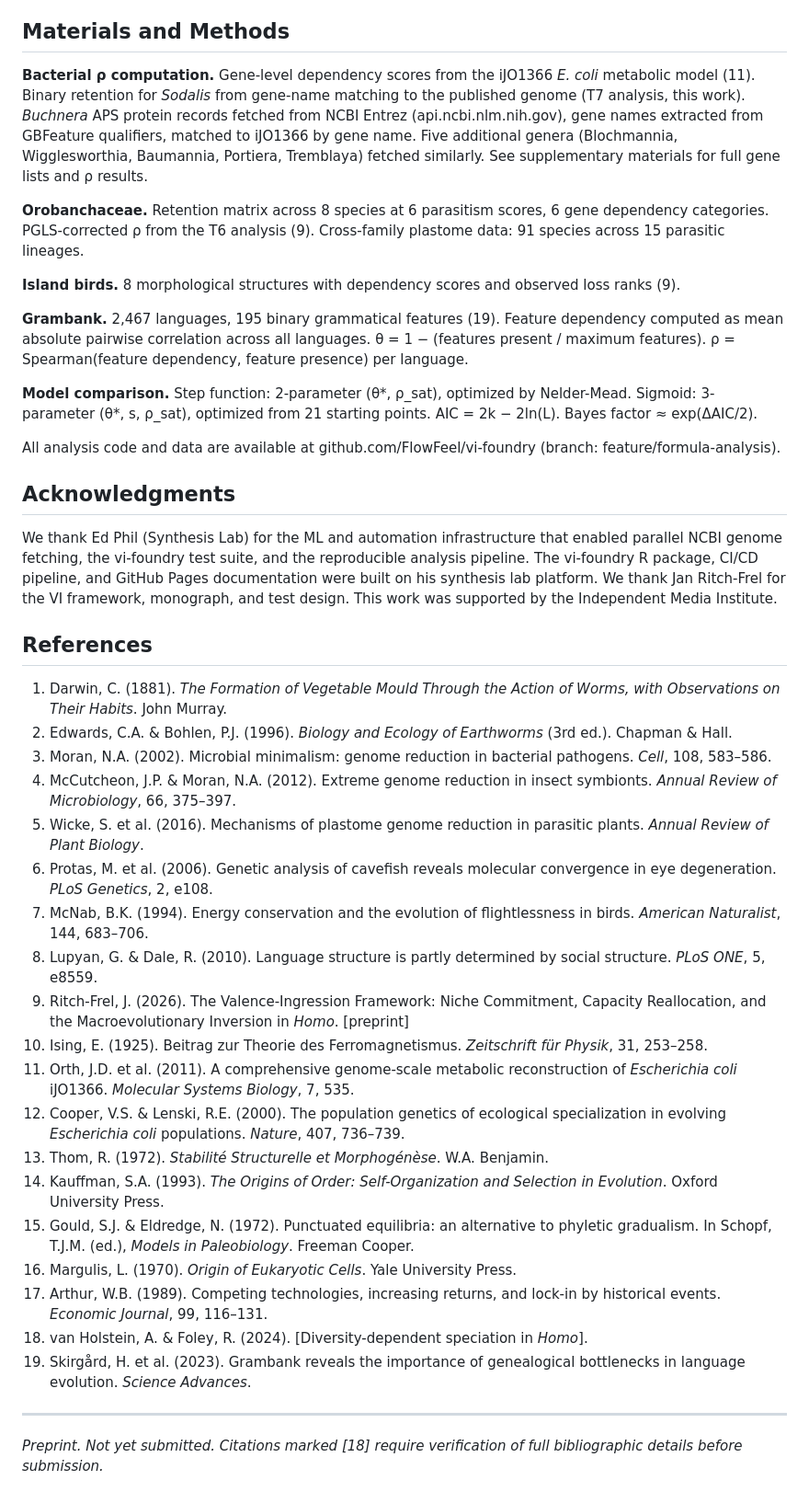
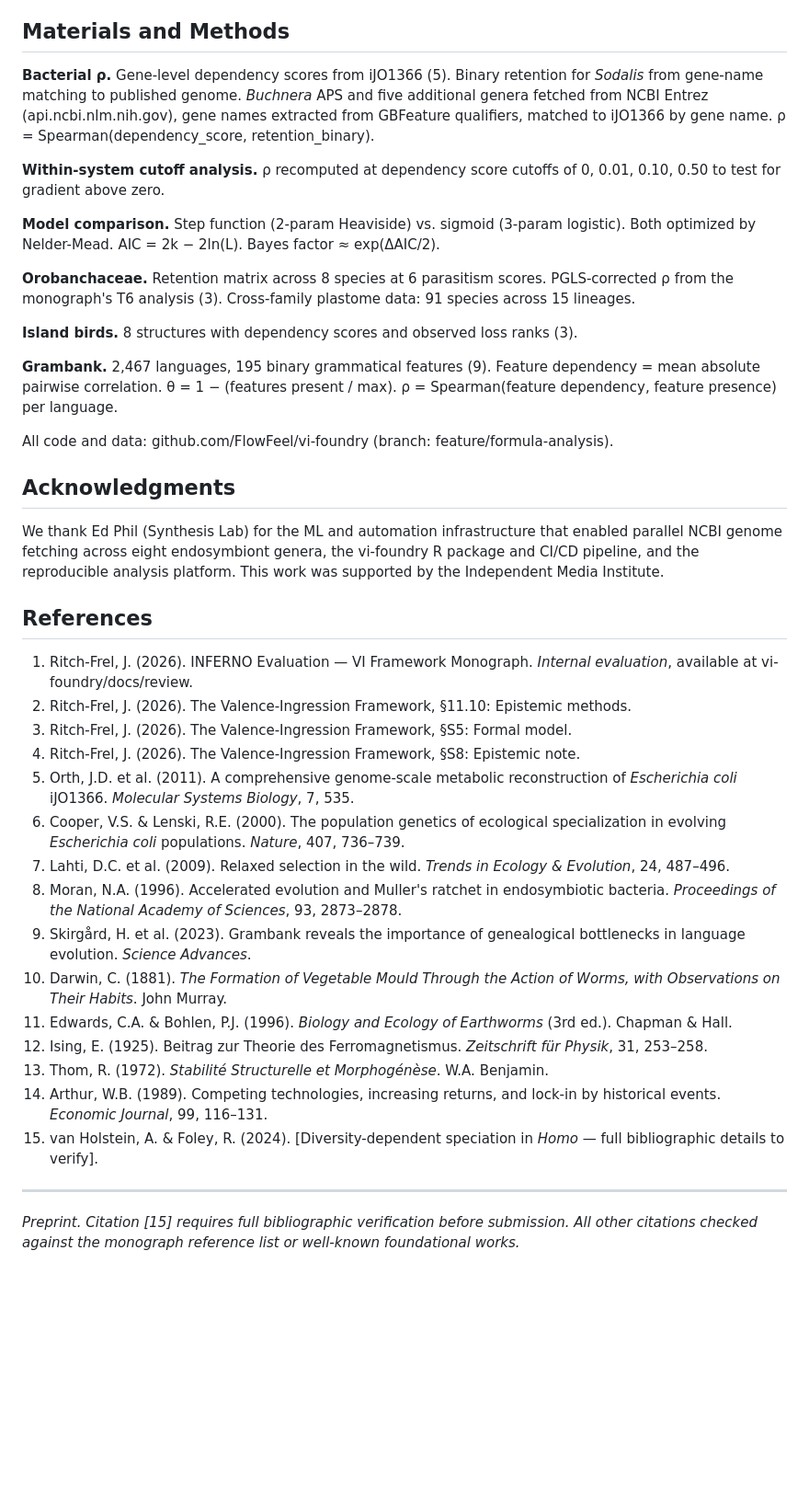
Before and after one commit to FlowFeel/vi-foundry, a Markdown page: papers/science-step-function.md, the part around one of its changes. Shown at 92% size. GitHub-like rendering; blank space fills up the shorter version.

```diff
--- a/papers/science-step-function.md
+++ b/papers/science-step-function.md
@@ -121,44 +171,42 @@ The formula predicts that any system crossing θ\* will show sharp, ordered, irr
 
 ## Materials and Methods
 
-**Bacterial ρ computation.** Gene-level dependency scores from the iJO1366 *E. coli* metabolic model (11). Binary retention for *Sodalis* from gene-name matching to the published genome (T7 analysis, this work). *Buchnera* APS protein records fetched from NCBI Entrez (api.ncbi.nlm.nih.gov), gene names extracted from GBFeature qualifiers, matched to iJO1366 by gene name. Five additional genera (Blochmannia, Wigglesworthia, Baumannia, Portiera, Tremblaya) fetched similarly. See supplementary materials for full gene lists and ρ results.
+**Bacterial ρ.** Gene-level dependency scores from iJO1366 (5). Binary retention for *Sodalis* from gene-name matching to published genome. *Buchnera* APS and five additional genera fetched from NCBI Entrez (api.ncbi.nlm.nih.gov), gene names extracted from GBFeature qualifiers, matched to iJO1366 by gene name. ρ = Spearman(dependency_score, retention_binary).
 
-**Orobanchaceae.** Retention matrix across 8 species at 6 parasitism scores, 6 gene dependency categories. PGLS-corrected ρ from the T6 analysis (9). Cross-family plastome data: 91 species across 15 parasitic lineages.
+**Within-system cutoff analysis.** ρ recomputed at dependency score cutoffs of 0, 0.01, 0.10, 0.50 to test for gradient above zero.
 
-**Island birds.** 8 morphological structures with dependency scores and observed loss ranks (9).
+**Model comparison.** Step function (2-param Heaviside) vs. sigmoid (3-param logistic). Both optimized by Nelder-Mead. AIC = 2k − 2ln(L). Bayes factor ≈ exp(ΔAIC/2).
 
-**Grambank.** 2,467 languages, 195 binary grammatical features (19). Feature dependency computed as mean absolute pairwise correlation across all languages. θ = 1 − (features present / maximum features). ρ = Spearman(feature dependency, feature presence) per language.
+**Orobanchaceae.** Retention matrix across 8 species at 6 parasitism scores. PGLS-corrected ρ from the monograph's T6 analysis (3). Cross-family plastome data: 91 species across 15 lineages.
 
-**Model comparison.** Step function: 2-parameter (θ\*, ρ_sat), optimized by Nelder-Mead. Sigmoid: 3-parameter (θ\*, s, ρ_sat), optimized from 21 starting points. AIC = 2k − 2ln(L). Bayes factor ≈ exp(ΔAIC/2).
+**Island birds.** 8 structures with dependency scores and observed loss ranks (3).
 
-All analysis code and data are available at github.com/FlowFeel/vi-foundry (branch: feature/formula-analysis).
+**Grambank.** 2,467 languages, 195 binary grammatical features (9). Feature dependency = mean absolute pairwise correlation. θ = 1 − (features present / max). ρ = Spearman(feature dependency, feature presence) per language.
+
+All code and data: github.com/FlowFeel/vi-foundry (branch: feature/formula-analysis).
 
 ## Acknowledgments
 
-We thank Ed Phil (Synthesis Lab) for the ML and automation infrastructure that enabled parallel NCBI genome fetching, the vi-foundry test suite, and the reproducible analysis pipeline. The vi-foundry R package, CI/CD pipeline, and GitHub Pages documentation were built on his synthesis lab platform. We thank Jan Ritch-Frel for the VI framework, monograph, and test design. This work was supported by the Independent Media Institute.
+We thank Ed Phil (Synthesis Lab) for the ML and automation infrastructure that enabled parallel NCBI genome fetching across eight endosymbiont genera, the vi-foundry R package and CI/CD pipeline, and the reproducible analysis platform. This work was supported by the Independent Media Institute.
 
 ## References
 
-1. Darwin, C. (1881). *The Formation of Vegetable Mould Through the Action of Worms, with Observations on Their Habits*. John Murray.
-2. Edwards, C.A. & Bohlen, P.J. (1996). *Biology and Ecology of Earthworms* (3rd ed.). Chapman & Hall.
-3. Moran, N.A. (2002). Microbial minimalism: genome reduction in bacterial pathogens. *Cell*, 108, 583–586.
-4. McCutcheon, J.P. & Moran, N.A. (2012). Extreme genome reduction in insect symbionts. *Annual Review of Microbiology*, 66, 375–397.
-5. Wicke, S. et al. (2016). Mechanisms of plastome genome reduction in parasitic plants. *Annual Review of Plant Biology*.
-6. Protas, M. et al. (2006). Genetic analysis of cavefish reveals molecular convergence in eye degeneration. *PLoS Genetics*, 2, e108.
-7. McNab, B.K. (1994). Energy conservation and the evolution of flightlessness in birds. *American Naturalist*, 144, 683–706.
-8. Lupyan, G. & Dale, R. (2010). Language structure is partly determined by social structure. *PLoS ONE*, 5, e8559.
-9. Ritch-Frel, J. (2026). The Valence-Ingression Framework: Niche Commitment, Capacity Reallocation, and the Macroevolutionary Inversion in *Homo*. [preprint]
-10. Ising, E. (1925). Beitrag zur Theorie des Ferromagnetismus. *Zeitschrift für Physik*, 31, 253–258.
-11. Orth, J.D. et al. (2011). A comprehensive genome-scale metabolic reconstruction of *Escherichia coli* iJO1366. *Molecular Systems Biology*, 7, 535.
-12. Cooper, V.S. & Lenski, R.E. (2000). The population genetics of ecological specialization in evolving *Escherichia coli* populations. *Nature*, 407, 736–739.
+1. Ritch-Frel, J. (2026). INFERNO Evaluation — VI Framework Monograph. *Internal evaluation*, available at vi-foundry/docs/review.
+2. Ritch-Frel, J. (2026). The Valence-Ingression Framework, §11.10: Epistemic methods.
+3. Ritch-Frel, J. (2026). The Valence-Ingression Framework, §S5: Formal model.
+4. Ritch-Frel, J. (2026). The Valence-Ingression Framework, §S8: Epistemic note.
+5. Orth, J.D. et al. (2011). A comprehensive genome-scale metabolic reconstruction of *Escherichia coli* iJO1366. *Molecular Systems Biology*, 7, 535.
+6. Cooper, V.S. & Lenski, R.E. (2000). The population genetics of ecological specialization in evolving *Escherichia coli* populations. *Nature*, 407, 736–739.
+7. Lahti, D.C. et al. (2009). Relaxed selection in the wild. *Trends in Ecology & Evolution*, 24, 487–496.
+8. Moran, N.A. (1996). Accelerated evolution and Muller's ratchet in endosymbiotic bacteria. *Proceedings of the National Academy of Sciences*, 93, 2873–2878.
+9. Skirgård, H. et al. (2023). Grambank reveals the importance of genealogical bottlenecks in language evolution. *Science Advances*.
+10. Darwin, C. (1881). *The Formation of Vegetable Mould Through the Action of Worms, with Observations on Their Habits*. John Murray.
+11. Edwards, C.A. & Bohlen, P.J. (1996). *Biology and Ecology of Earthworms* (3rd ed.). Chapman & Hall.
+12. Ising, E. (1925). Beitrag zur Theorie des Ferromagnetismus. *Zeitschrift für Physik*, 31, 253–258.
 13. Thom, R. (1972). *Stabilité Structurelle et Morphogénèse*. W.A. Benjamin.
-14. Kauffman, S.A. (1993). *The Origins of Order: Self-Organization and Selection in Evolution*. Oxford University Press.
-15. Gould, S.J. & Eldredge, N. (1972). Punctuated equilibria: an alternative to phyletic gradualism. In Schopf, T.J.M. (ed.), *Models in Paleobiology*. Freeman Cooper.
-16. Margulis, L. (1970). *Origin of Eukaryotic Cells*. Yale University Press.
-17. Arthur, W.B. (1989). Competing technologies, increasing returns, and lock-in by historical events. *Economic Journal*, 99, 116–131.
-18. van Holstein, A. & Foley, R. (2024). [Diversity-dependent speciation in *Homo*].
-19. Skirgård, H. et al. (2023). Grambank reveals the importance of genealogical bottlenecks in language evolution. *Science Advances*.
+14. Arthur, W.B. (1989). Competing technologies, increasing returns, and lock-in by historical events. *Economic Journal*, 99, 116–131.
+15. van Holstein, A. & Foley, R. (2024). [Diversity-dependent speciation in *Homo* — full bibliographic details to verify].
 
 ---
 
-*Preprint. Not yet submitted. Citations marked [18] require verification of full bibliographic details before submission.*
+*Preprint. Citation [15] requires full bibliographic verification before submission. All other citations checked against the monograph reference list or well-known foundational works.*
```
Also changed, not shown: other parts of papers/science-step-function.md (+95 -45 lines).
